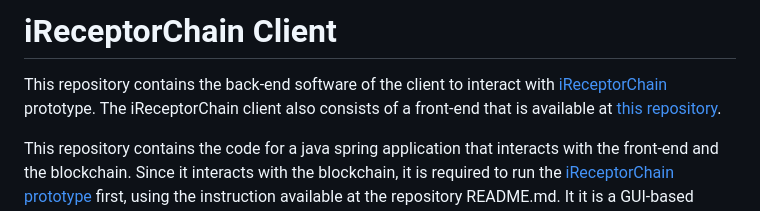
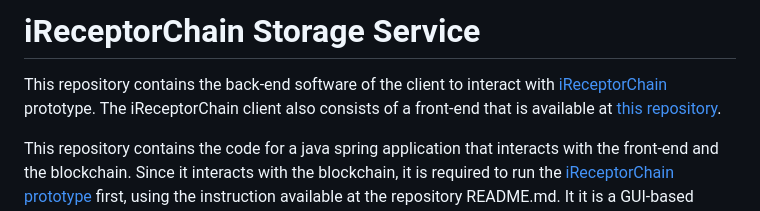
Before and after one commit to ireceptorplus-inesctec/storage-service, a Markdown page: README.md, the part around one of its changes. GitHub-like rendering.

Commit message:
Fixed URLs and app name on README.md

```diff
--- a/README.md
+++ b/README.md
@@ -1,2 +1,2 @@
-# iReceptorChain Client
+# iReceptorChain Storage Service
 
```
Also changed, not shown: other parts of README.md (+1 -1 lines).
